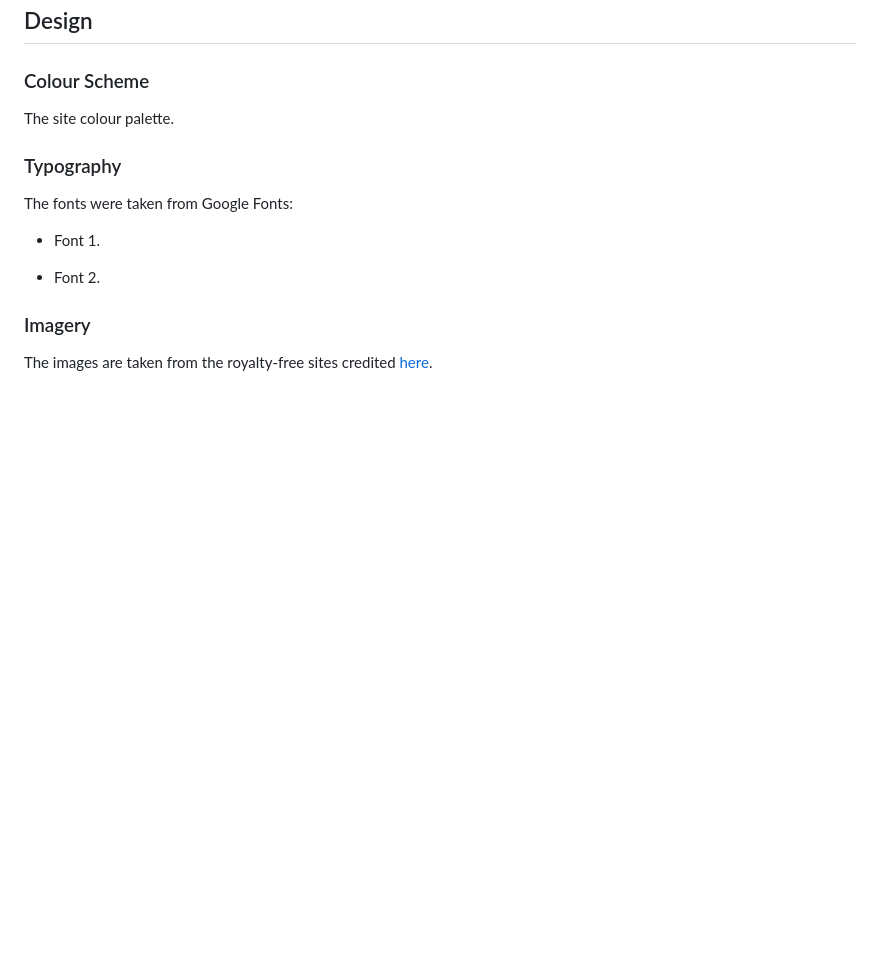
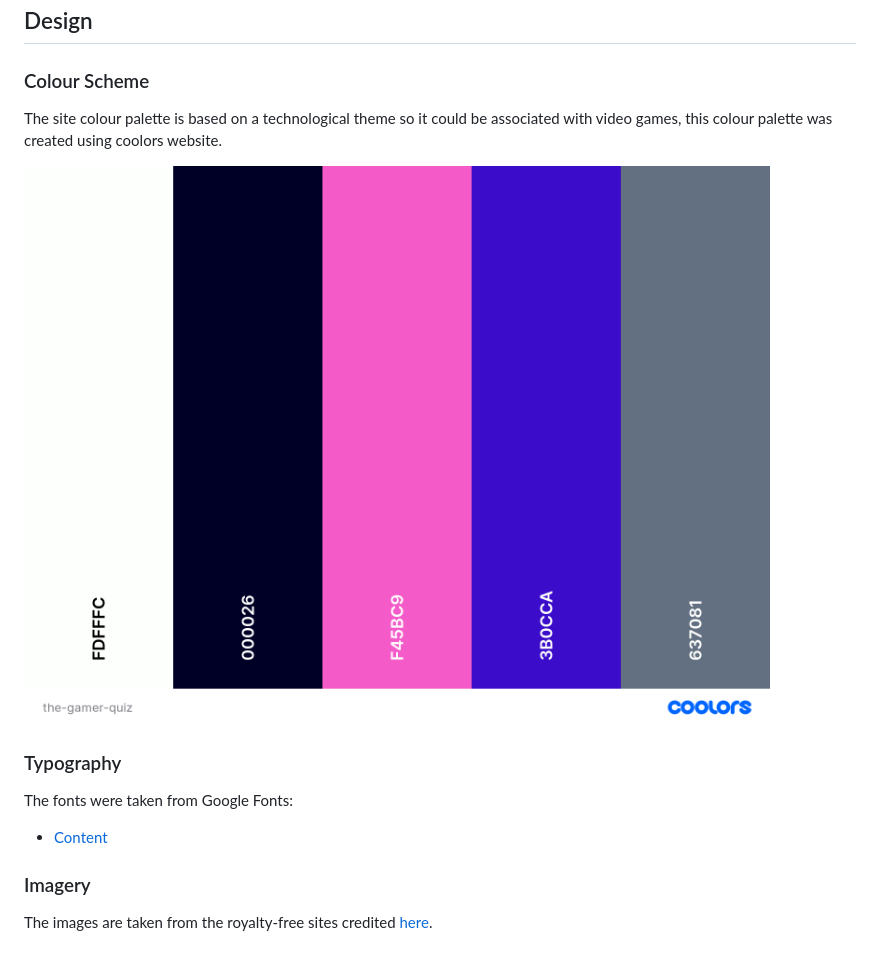
Before and after one commit to Zest-studi-o/Gamer-Quiz, a Markdown page: README.md, the part around the change. Drawn GitHub-style; pictures changed too: colour-palette.png (added); blank space fills up the shorter version.

Commit message:
Add colour palette to readme.md

```diff
--- a/README.md
+++ b/README.md
@@ -73,16 +73,15 @@ Project goals:
 ## Design
 
 ### Colour Scheme
-The site colour palette.
+The site colour palette is based on a technological theme so it could be associated with video games, this colour palette was created using coolors website.
+
+![Content](colour-palette.png)
 
 ### Typography
 
 The fonts were taken from Google Fonts:
 
-- Font 1.
-
-- Font 2.
-
+- [Content](https://fonts.google.com/specimen/Montserrat)
 
 ### Imagery
 
```
